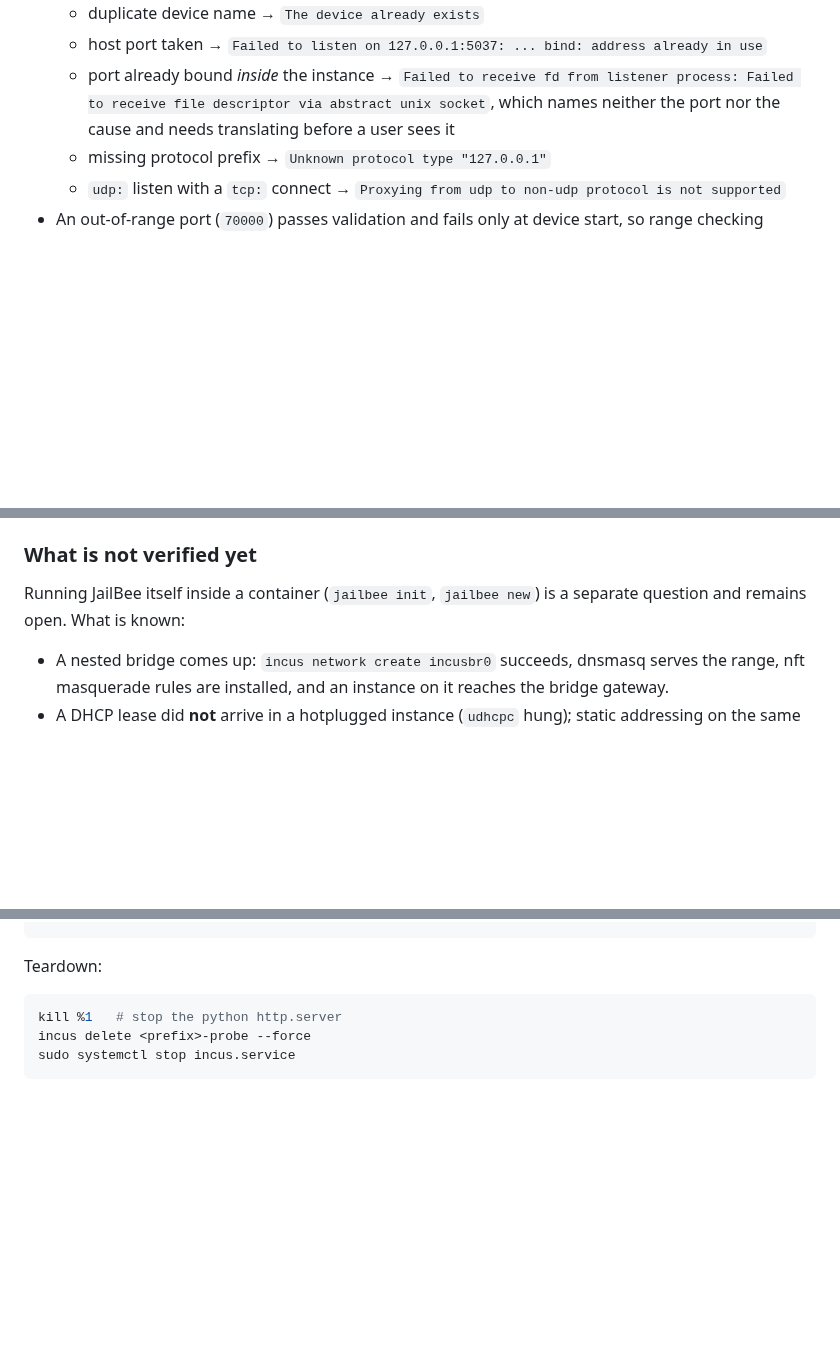
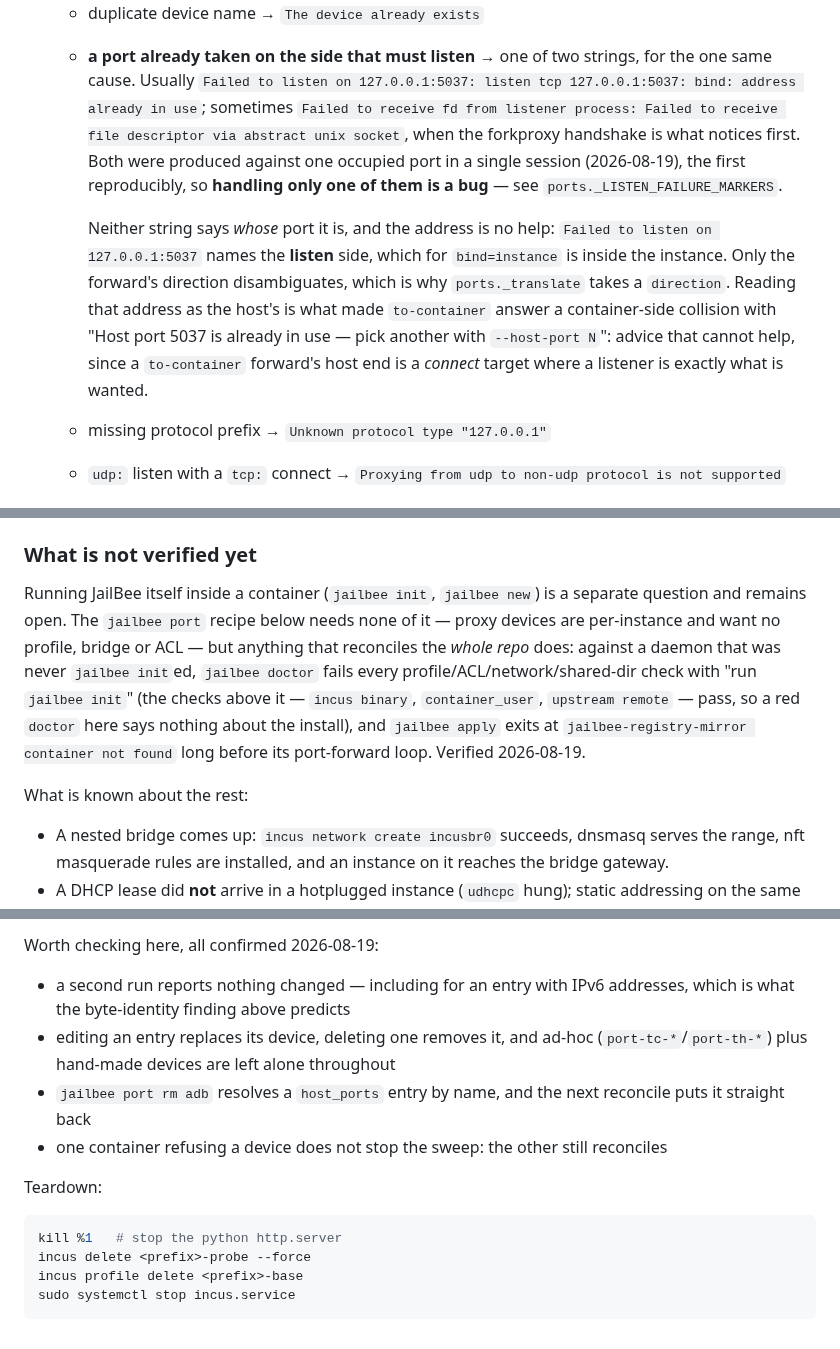
Before and after one commit to VRTFinland/jailbee, a Markdown page: docs/manual-testing.md, 3 parts joined by grey strips. Rendered like a GitHub page; blank space fills up the shorter version.

````diff
--- a/docs/manual-testing.md
+++ b/docs/manual-testing.md
@@ -2003,11 +2003,24 @@ Kept here because they are what the mocked tests are written against.
   check on the target service is needed, or possible.
 - Conflicts and typos, verbatim:
   - duplicate device name → `The device already exists`
-  - host port taken → `Failed to listen on 127.0.0.1:5037: ... bind: address already in use`
-  - port already bound *inside* the instance → `Failed to receive fd from
-    listener process: Failed to receive file descriptor via abstract unix
-    socket`, which names neither the port nor the cause and needs translating
-    before a user sees it
+  - **a port already taken on the side that must listen** → one of two strings,
+    for the one same cause. Usually `Failed to listen on 127.0.0.1:5037:
+    listen tcp 127.0.0.1:5037: bind: address already in use`; sometimes
+    `Failed to receive fd from listener process: Failed to receive file
+    descriptor via abstract unix socket`, when the forkproxy handshake is what
+    notices first. Both were produced against one occupied port in a single
+    session (2026-08-19), the first reproducibly, so **handling only one of
+    them is a bug** — see `ports._LISTEN_FAILURE_MARKERS`.
+
+    Neither string says *whose* port it is, and the address is no help:
+    `Failed to listen on 127.0.0.1:5037` names the **listen** side, which for
+    `bind=instance` is inside the instance. Only the forward's direction
+    disambiguates, which is why `ports._translate` takes a `direction`. Reading
+    that address as the host's is what made `to-container` answer a
+    container-side collision with "Host port 5037 is already in use — pick
+    another with `--host-port N`": advice that cannot help, since a
+    `to-container` forward's host end is a *connect* target where a listener is
+    exactly what is wanted.
   - missing protocol prefix → `Unknown protocol type "127.0.0.1"`
   - `udp:` listen with a `tcp:` connect → `Proxying from udp to non-udp
     protocol is not supported`
@@ -2025,7 +2038,16 @@ Kept here because they are what the mocked tests are written against.
 ### What is not verified yet
 
 Running JailBee itself inside a container (`jailbee init`, `jailbee new`) is a
-separate question and remains open. What is known:
+separate question and remains open. The `jailbee port` recipe below needs none
+of it — proxy devices are per-instance and want no profile, bridge or ACL — but
+anything that reconciles the *whole repo* does: against a daemon that was never
+`jailbee init`ed, `jailbee doctor` fails every profile/ACL/network/shared-dir
+check with "run `jailbee init`" (the checks above it — `incus binary`,
+`container_user`, `upstream remote` — pass, so a red `doctor` here says nothing
+about the install), and `jailbee apply` exits at `jailbee-registry-mirror
+container not found` long before its port-forward loop. Verified 2026-08-19.
+
+What is known about the rest:
 
 - A nested bridge comes up: `incus network create incusbr0` succeeds, dnsmasq
   serves the range, nft masquerade rules are installed, and an instance on it
@@ -2108,7 +2207,19 @@ jailbee port rm 5037 probe
+Worth checking here, all confirmed 2026-08-19:
+
+- a second run reports nothing changed — including for an entry with IPv6
+  addresses, which is what the byte-identity finding above predicts
+- editing an entry replaces its device, deleting one removes it, and ad-hoc
+  (`port-tc-*`/`port-th-*`) plus hand-made devices are left alone throughout
+- `jailbee port rm adb` resolves a `host_ports` entry by name, and the next
+  reconcile puts it straight back
+- one container refusing a device does not stop the sweep: the other still
+  reconciles
+
 Teardown:
 
 ```bash
 kill %1   # stop the python http.server
 incus delete <prefix>-probe --force
+incus profile delete <prefix>-base
 sudo systemctl stop incus.service
 ```
````
Also changed, not shown: other parts of docs/manual-testing.md (+81 -4 lines).
